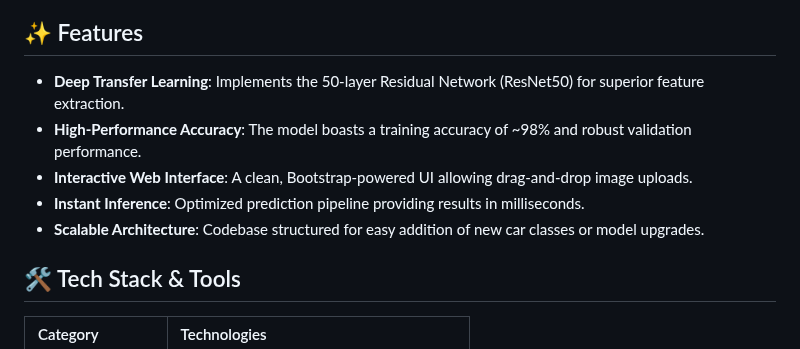
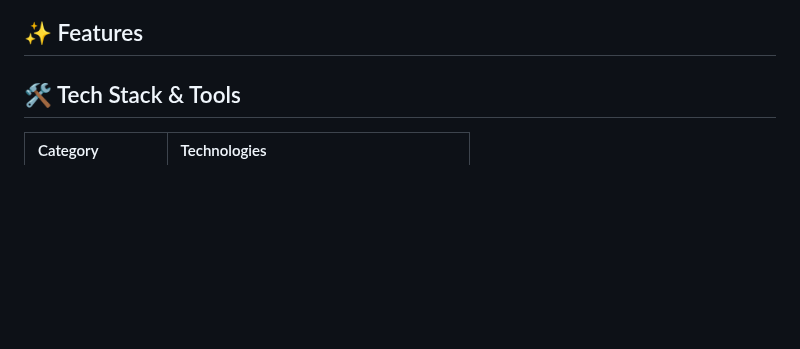
Before and after one commit to Arnab-Ghosh7/Deep_Learning_Car_Brand, a Markdown page: README.md, the part around the change. GitHub-like rendering; blank space fills up the shorter version.

```diff
--- a/README.md
+++ b/README.md
@@ -32,11 +32,7 @@ We have integrated this powerful manufacturing-grade backend with a lightweight,
 
 ## ✨ Features
 
-*   **Deep Transfer Learning**: Implements the 50-layer Residual Network (ResNet50) for superior feature extraction.
-*   **High-Performance Accuracy**: The model boasts a training accuracy of ~98% and robust validation performance.
-*   **Interactive Web Interface**: A clean, Bootstrap-powered UI allowing drag-and-drop image uploads.
-*   **Instant Inference**: Optimized prediction pipeline providing results in milliseconds.
-*   **Scalable Architecture**: Codebase structured for easy addition of new car classes or model upgrades.
+
 
 ## 🛠️ Tech Stack & Tools
 
```
